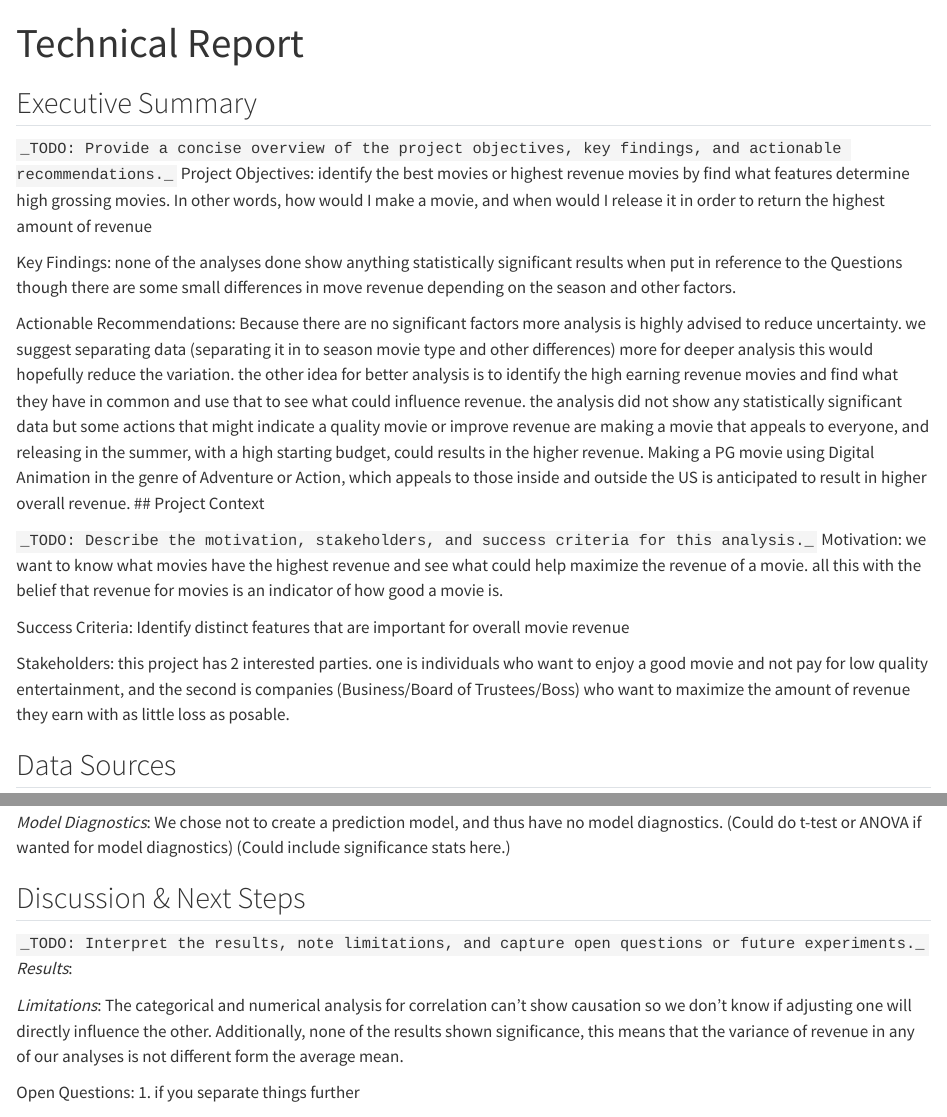
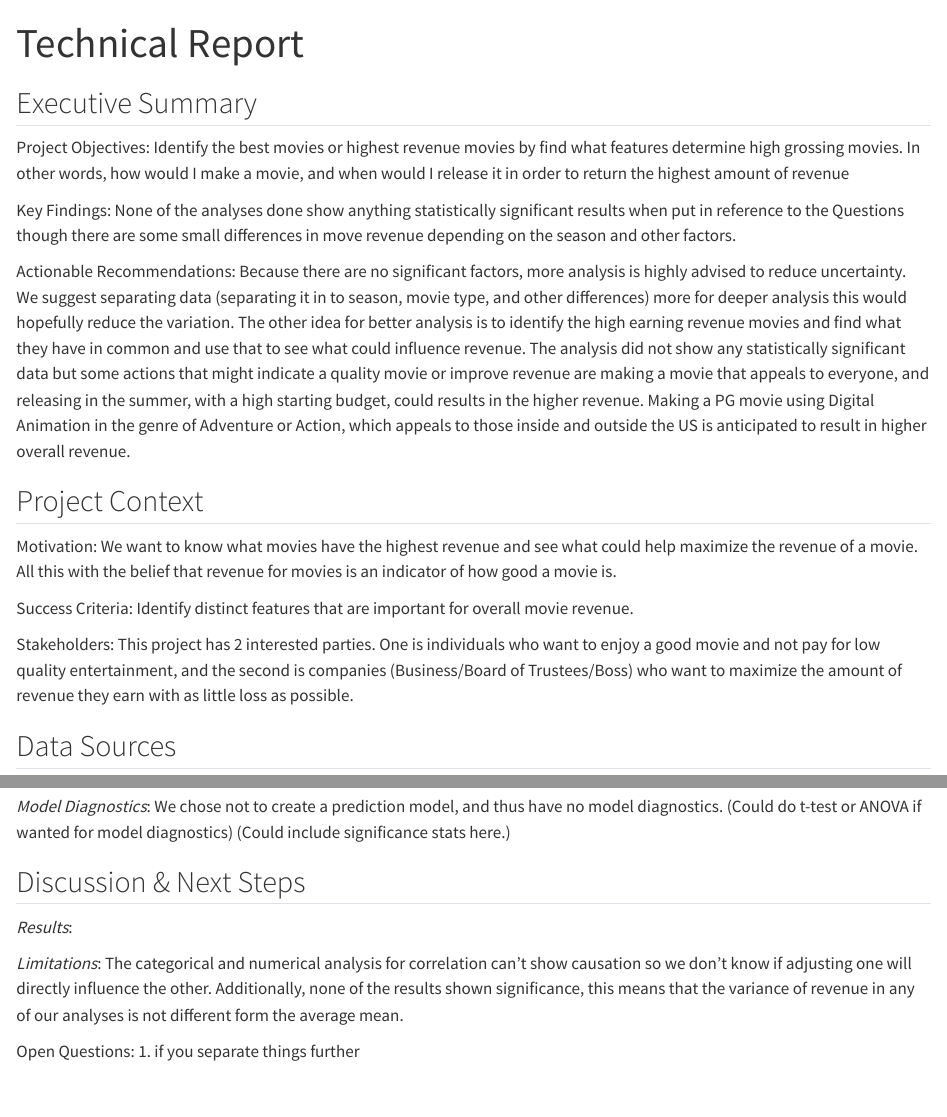
Before and after one commit to CNelson2004/Final_Movie_Analysis, a Quarto document (technical_report.qmd): the page in a window 1100 px wide, from its top, and a second part further down, joined at a grey line. Rendered offline with R 4.5, knitr and Pandoc in place of Quarto, with nearby package versions.

Commit message:
more minor technical_report fixes

```diff
--- a/technical_report.qmd
+++ b/technical_report.qmd
@@ -6,28 +6,26 @@ format: html
 
 ## Executive Summary
 
-`_TODO: Provide a concise overview of the project objectives, key findings, and actionable recommendations._`
 Project Objectives:
-identify the best movies or highest revenue movies by find what features determine high grossing movies. In other words, how would I make a movie, and when would I release it in order to return the highest amount of revenue
+Identify the best movies or highest revenue movies by find what features determine high grossing movies. In other words, how would I make a movie, and when would I release it in order to return the highest amount of revenue
 
 Key Findings:
-none of the analyses done show anything statistically significant results when put in reference to the Questions though there are some small differences in move revenue depending on the season and other factors.
+None of the analyses done show anything statistically significant results when put in reference to the Questions though there are some small differences in move revenue depending on the season and other factors.
 
 Actionable Recommendations:
-Because there are no significant factors more analysis is highly advised to reduce uncertainty. we suggest separating data (separating it in to season movie type and other differences) more for deeper analysis this would hopefully reduce the variation. the other idea for better analysis is to identify the high earning revenue movies and find what they have in common and use that to see what could influence revenue.
-the analysis did not show any statistically significant data but some actions that might indicate a quality movie or improve revenue are
- making a movie that appeals to everyone, and releasing in the summer, with a high starting budget, could results in the higher revenue. Making a PG movie using Digital Animation in the genre of Adventure or Action, which appeals to those inside and outside the US is anticipated to result in higher overall revenue.
+Because there are no significant factors, more analysis is highly advised to reduce uncertainty. We suggest separating data (separating it in to season, movie type, and other differences) more for deeper analysis this would hopefully reduce the variation. The other idea for better analysis is to identify the high earning revenue movies and find what they have in common and use that to see what could influence revenue.
+The analysis did not show any statistically significant data but some actions that might indicate a quality movie or improve revenue are making a movie that appeals to everyone, and releasing in the summer, with a high starting budget, could results in the higher revenue. Making a PG movie using Digital Animation in the genre of Adventure or Action, which appeals to those inside and outside the US is anticipated to result in higher overall revenue.
+
 ## Project Context
 
-`_TODO: Describe the motivation, stakeholders, and success criteria for this analysis._`
 Motivation:
-we want to know what movies have the highest revenue and see what could help maximize the revenue of a movie. all this with the belief that revenue for movies is an indicator of how good a movie is.
+We want to know what movies have the highest revenue and see what could help maximize the revenue of a movie. All this with the belief that revenue for movies is an indicator of how good a movie is.
 
 Success Criteria:
-Identify distinct features that are important for overall movie revenue
+Identify distinct features that are important for overall movie revenue.
 
 Stakeholders:
-this project has 2 interested parties. one is individuals who want to enjoy a good movie and not pay for low quality entertainment, and the second is companies (Business/Board of Trustees/Boss) who want to maximize the amount of revenue they earn with as little loss as posable.
+This project has 2 interested parties. One is individuals who want to enjoy a good movie and not pay for low quality entertainment, and the second is companies (Business/Board of Trustees/Boss) who want to maximize the amount of revenue they earn with as little loss as possible.
 
 ## Data Sources
 
@@ -121,10 +119,8 @@ Variable and Prepositions Plot
 *Model Diagnostics*: We chose not to create a prediction model, and thus have no model diagnostics.
 (Could do t-test or ANOVA if wanted for model diagnostics) (Could include significance stats here.)
 
-
 ## Discussion & Next Steps
 
-`_TODO: Interpret the results, note limitations, and capture open questions or future experiments._`
 *Results*:
 
 *Limitations*:
```
Also changed, not shown: docs/search.json, 2 other files.
